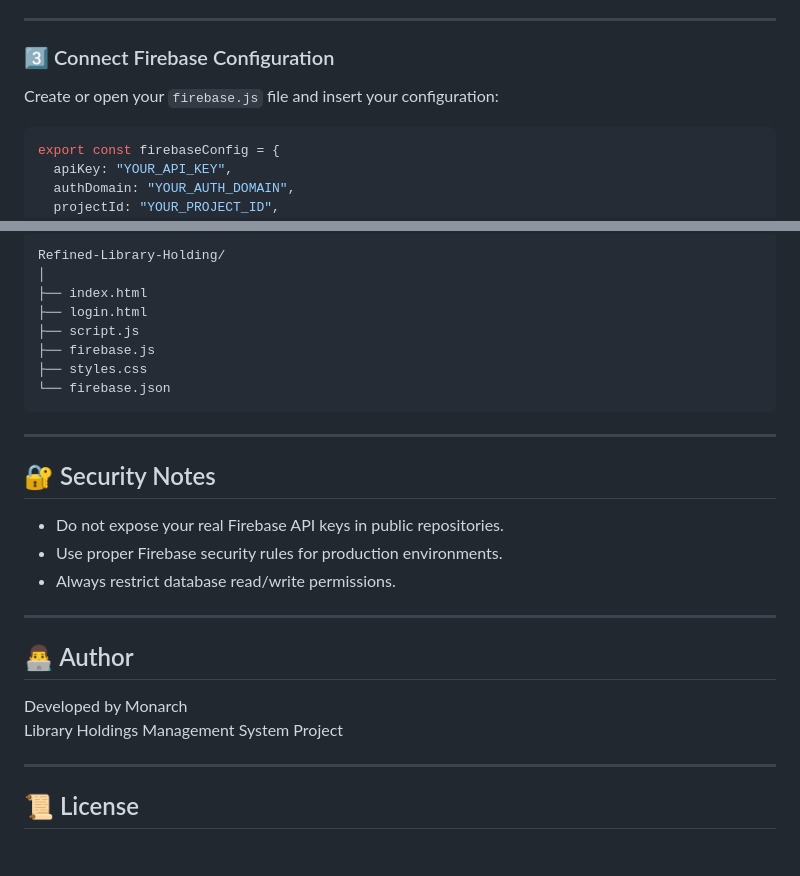
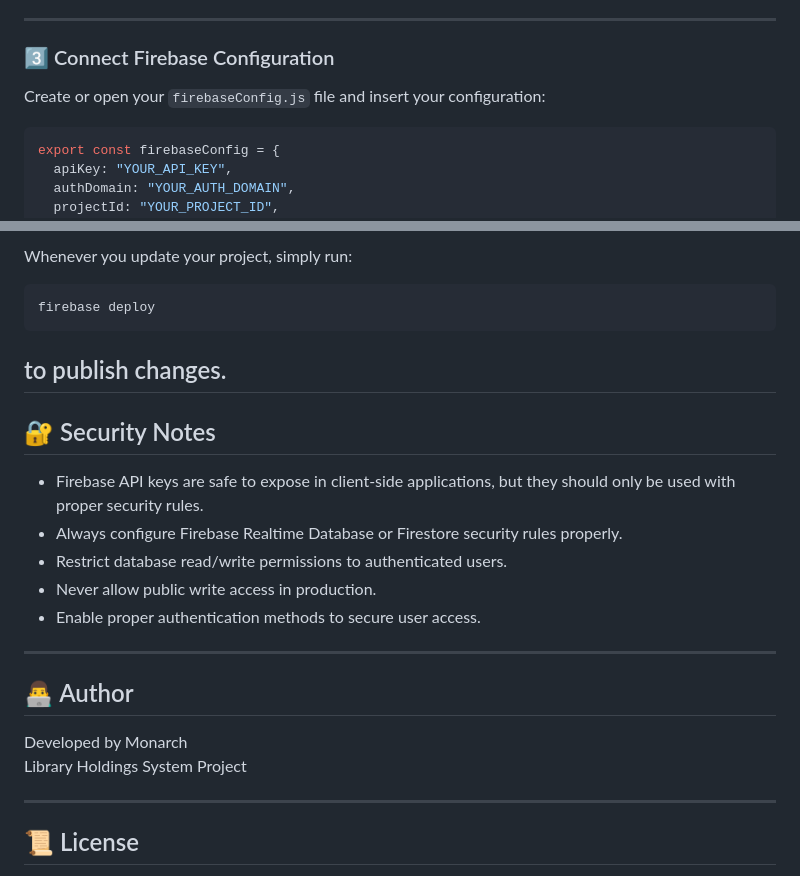
Before and after one commit to Monarch-Commits/Refined-Library-Holding, a Markdown page: README.md, 2 parts joined by grey strips. GitHub-like rendering.

````diff
--- a/README.md
+++ b/README.md
@@ -73,7 +73,7 @@ code .
 
 ### 3️⃣ Connect Firebase Configuration
 
-Create or open your `firebase.js` file and insert your configuration:
+Create or open your `firebaseConfig.js` file and insert your configuration:
 
 ```javascript
 export const firebaseConfig = {
@@ -138,29 +197,27 @@ firebase deploy
 
-```
-Refined-Library-Holding/
-│
-├── index.html
-├── login.html
-├── script.js
-├── firebase.js
-├── styles.css
-└── firebase.json
+Whenever you update your project, simply run:
+
+```bash
+firebase deploy
 ```
 
+to publish changes.
 ---
 
 ## 🔐 Security Notes
 
-- Do not expose your real Firebase API keys in public repositories.
-- Use proper Firebase security rules for production environments.
-- Always restrict database read/write permissions.
+- Firebase API keys are safe to expose in client-side applications, but they should only be used with proper security rules.
+- Always configure Firebase Realtime Database or Firestore security rules properly.
+- Restrict database read/write permissions to authenticated users.
+- Never allow public write access in production.
+- Enable proper authentication methods to secure user access.
 
 ---
 
 ## 👨‍💻 Author
 
 Developed by Monarch
-Library Holdings Management System Project
+Library Holdings System Project
 
 ---
 
````
Also changed, not shown: other parts of README.md (+66 -7 lines).
